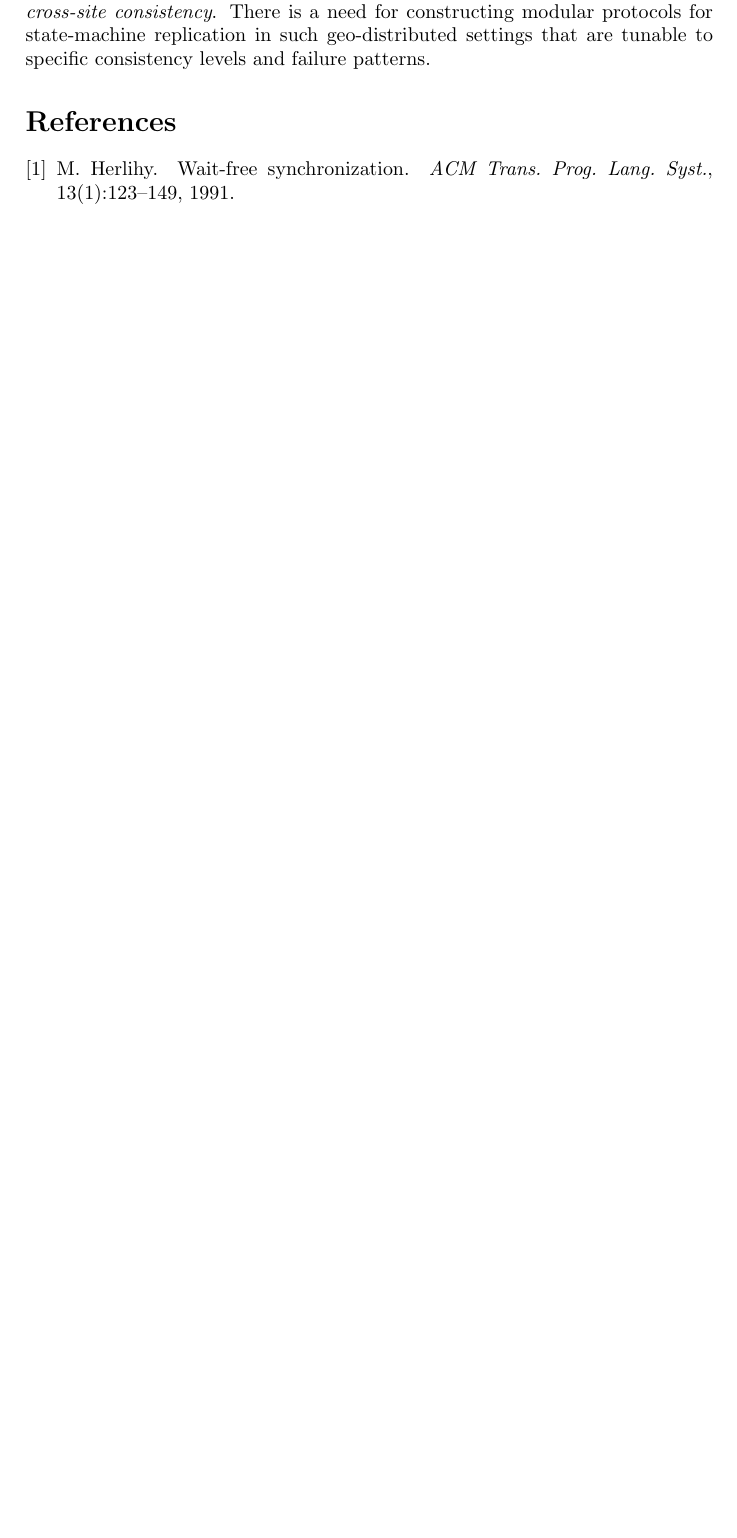
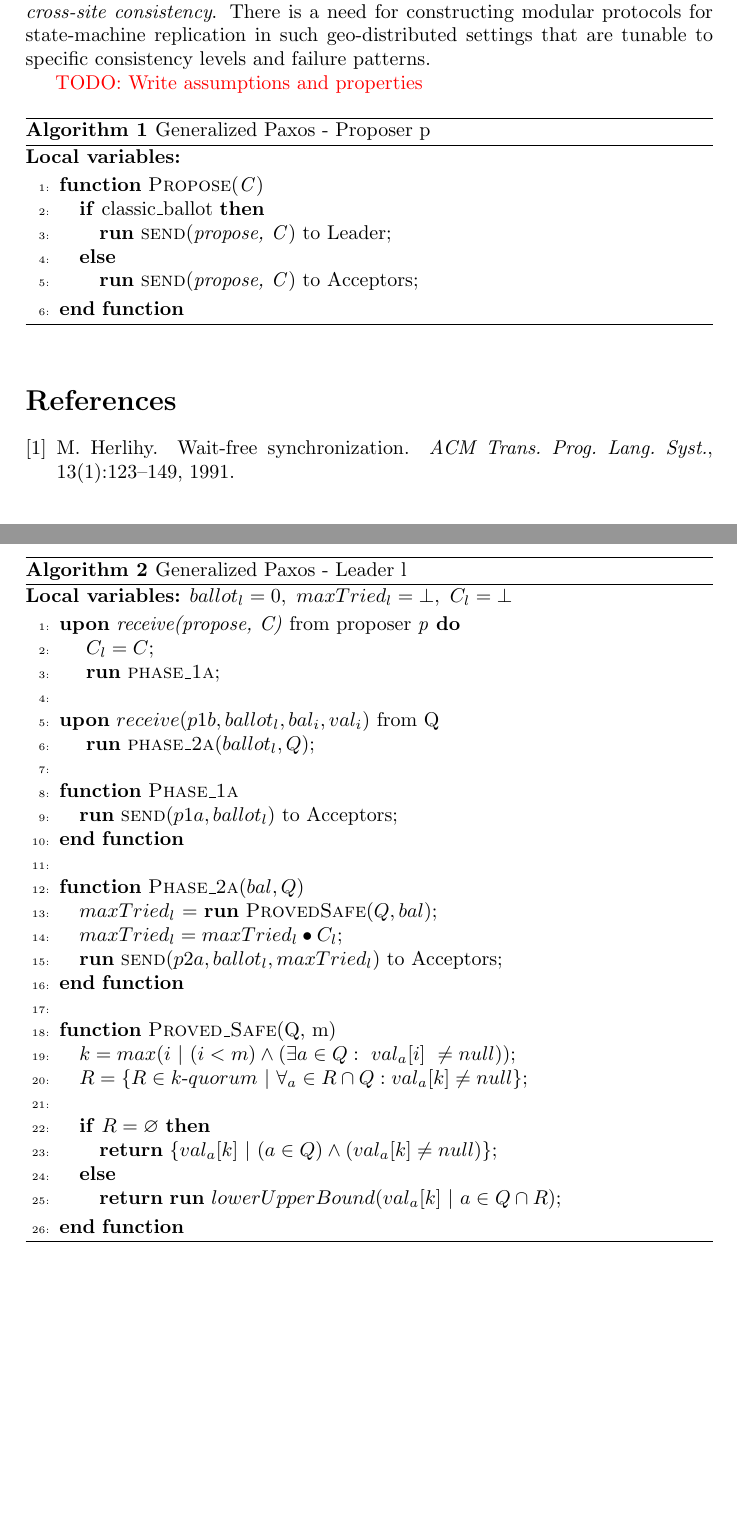
Before and after one commit to MiguelPires/College_misc, a LaTeX paper (main.tex): part of the page before the commit and two parts of pages 1 and 2 of 3 after it, the two joined at a grey line, cut so that both start at the same text, the shorter picture padded with empty space. Compiled offline with pdfLaTeX.

Commit message:
Implemented basic Generalized Paxos algorithm

```diff
--- a/main.tex
+++ b/main.tex
@@ -217,3 +216,62 @@ the need for low-latency protocols that cater to failure patterns specific to su
 some \emph{relaxed} form of \emph{cross-site consistency}. There is a need for constructing modular protocols for state-machine replication
 in such geo-distributed settings that are tunable to specific consistency levels and failure patterns.
 %
+\par
+{\color{red} TODO: Write assumptions and properties}
+
+\begin{algorithm}
+\caption{Generalized Paxos - Proposer p}
+\textbf{Local variables:}
+\begin{algorithmic}[1]
+
+    \Function{Propose}{\textit{C}}
+        \If{classic\_ballot}
+            \State \textbf{run} \Call{send}{\textit{propose, C}} to Leader;
+        \Else
+            \State \textbf{run} \Call{send}{\textit{propose, C}} to Acceptors;
+        \EndIf
+    \EndFunction
+
+\end{algorithmic}
+\end{algorithm}
+
+\begin{algorithm}
+\caption{Generalized Paxos - Leader l}
+\textbf{Local variables:} $ballot_l = 0,\ maxTried_l = \bot,\ C_l = \bot$
+%\Comment{$bal_c is the last ballot c has started and maxTried_c is the c-struct it suggested at bal_c$}
+\begin{algorithmic}[1]
+
+    \State \textbf{upon} \textit{receive(propose, C)} from proposer \textit{p} \textbf{do}
+        \State \hspace{\algorithmicindent} $C_l = C$;
+        \State \hspace{\algorithmicindent} \textbf{run} \Call{phase\_1a}{};
+
+    \State
+    \State \textbf{upon} $receive (p1b, ballot_l, bal_i, val_i)$ from Q
+        \State \hspace{\algorithmicindent} \textbf{run} \Call{phase\_2a}{$ballot_l, Q$};
+
+    %\item[] % unnumbered empty line
+    \State
+    \Function{Phase\_1a}{}
+        \State \textbf{run} \Call{send}{$p1a, ballot_l$} to Acceptors;
+    \EndFunction
+
+    \State
+    \Function{Phase\_2a}{$bal, Q$}
+        \State $maxTried_l$ = \textbf{run} \Call{ProvedSafe}{$Q, bal$};
+        \State $maxTried_l = maxTried_l \bullet C_l$;
+        \State \textbf{run} \Call{send}{$p2a,ballot_l, maxTried_l$} to Acceptors;
+    \EndFunction
+
+    \State
+    \Function{Proved\_Safe}{Q, m}
+        \State $k = max(i\ |\ (i < m) \wedge (\exists a \in Q :\ val_a[i]\ \neq null))$;
+        \State $R = \{R \in k$-$quorum\ |\ \forall_a \in R \cap Q : val_a[k] \neq null\}$;
+
+        \State
+        \If{$R = \varnothing$}
+            \State \textbf{return} $\{val_a[k]\ |\ (a \in Q) \wedge (val_a[k] \neq null)\}$;
+        \Else
+            \State \textbf{return} \textbf{run} $lowerUpperBound(val_a[k]\ |\ a \in Q \cap R$);
+
+        \EndIf
+    \EndFunction
```
Also changed, not shown: main.tex (60 more changed lines).
